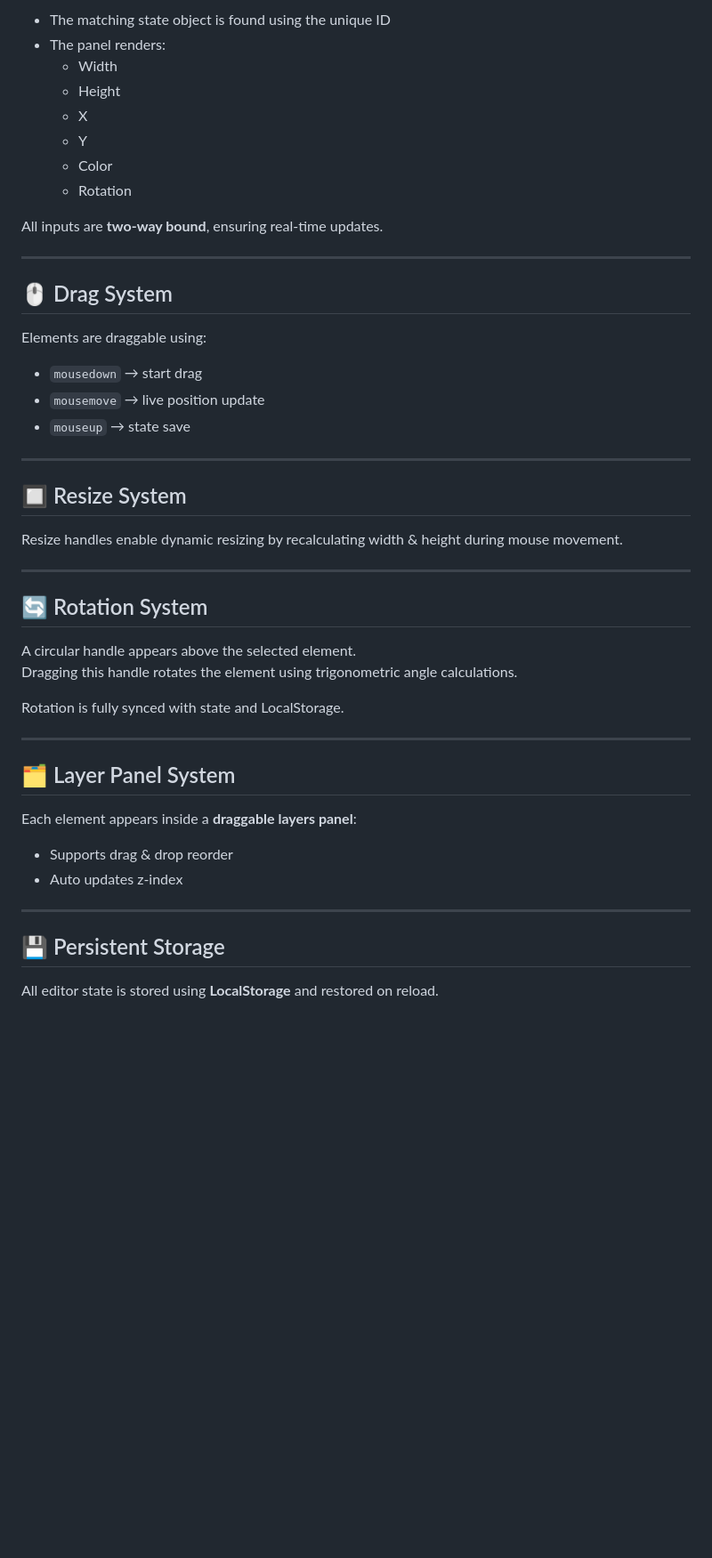
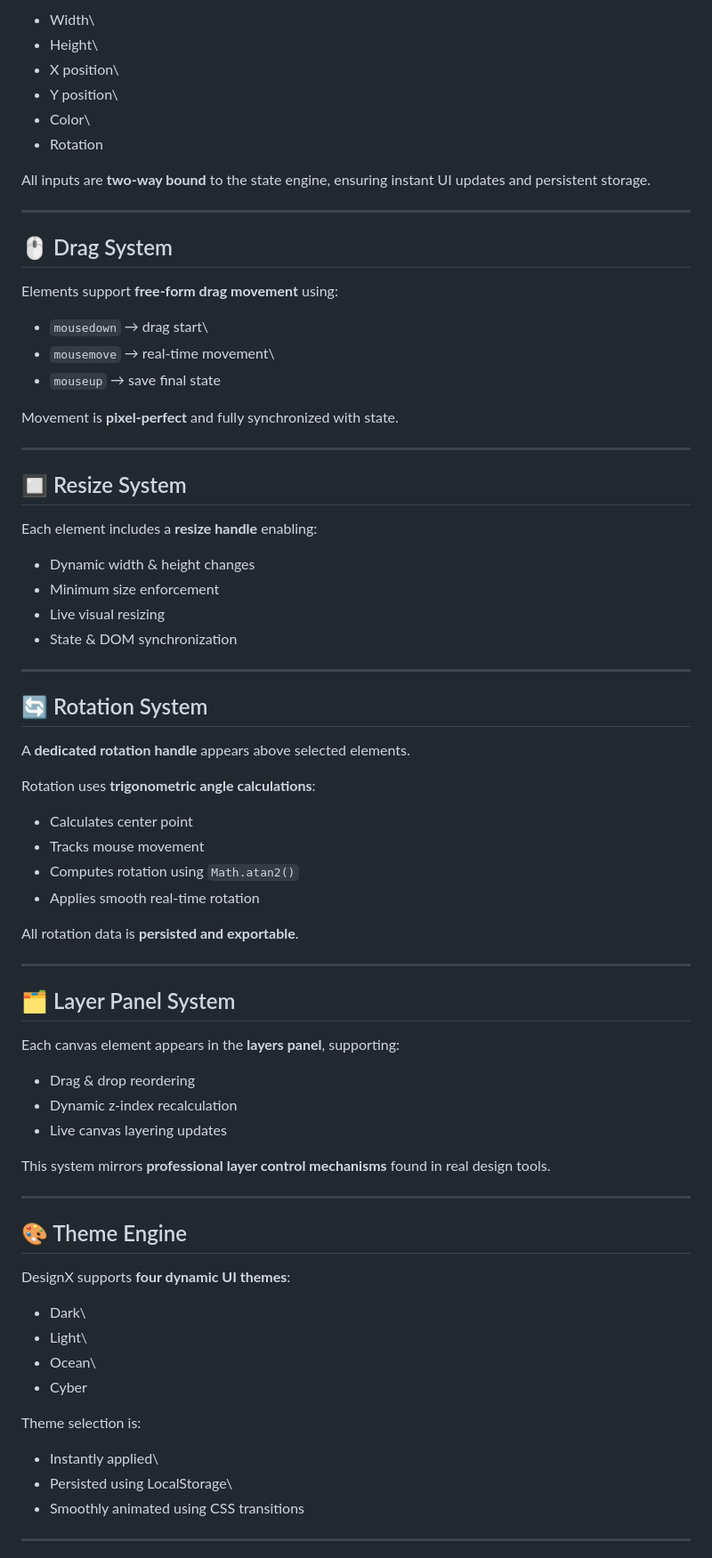
Before and after one commit to Garvit-Galhotra/Figma-Project, a Markdown page: README.md, the part around one of its changes. Shown at 89% size. GitHub-like rendering; blank space fills up the shorter version.

```diff
--- a/README.md
+++ b/README.md
@@ -50,51 +79,81 @@ On element selection:
 
-- The matching state object is found using the unique ID
-- The panel renders:
-  - Width
-  - Height
-  - X
-  - Y
-  - Color
-  - Rotation
+- Width\
+- Height\
+- X position\
+- Y position\
+- Color\
+- Rotation
 
-All inputs are **two-way bound**, ensuring real-time updates.
+All inputs are **two-way bound** to the state engine, ensuring instant
+UI updates and persistent storage.
 
 ---
 
 ## 🖱️ Drag System
 
-Elements are draggable using:
+Elements support **free-form drag movement** using:
 
-- `mousedown` → start drag
-- `mousemove` → live position update
-- `mouseup` → state save
+- `mousedown` → drag start\
+- `mousemove` → real-time movement\
+- `mouseup` → save final state
+
+Movement is **pixel-perfect** and fully synchronized with state.
 
 ---
 
 ## 🔲 Resize System
 
-Resize handles enable dynamic resizing by recalculating width & height during mouse movement.
+Each element includes a **resize handle** enabling:
+
+- Dynamic width & height changes
+- Minimum size enforcement
+- Live visual resizing
+- State & DOM synchronization
 
 ---
 
 ## 🔄 Rotation System
 
-A circular handle appears above the selected element.
-Dragging this handle rotates the element using trigonometric angle calculations.
+A **dedicated rotation handle** appears above selected elements.
 
-Rotation is fully synced with state and LocalStorage.
+Rotation uses **trigonometric angle calculations**:
+
+- Calculates center point
+- Tracks mouse movement
+- Computes rotation using `Math.atan2()`
+- Applies smooth real-time rotation
+
+All rotation data is **persisted and exportable**.
 
 ---
 
 ## 🗂️ Layer Panel System
 
-Each element appears inside a **draggable layers panel**:
+Each canvas element appears in the **layers panel**, supporting:
 
-- Supports drag & drop reorder
-- Auto updates z-index
+- Drag & drop reordering
+- Dynamic z-index recalculation
+- Live canvas layering updates
+
+This system mirrors **professional layer control mechanisms** found in
+real design tools.
 
 ---
 
-## 💾 Persistent Storage
+## 🎨 Theme Engine
 
-All editor state is stored using **LocalStorage** and restored on reload.
+DesignX supports **four dynamic UI themes**:
+
+- Dark\
+- Light\
+- Ocean\
+- Cyber
+
+Theme selection is:
+
+- Instantly applied\
+- Persisted using LocalStorage\
+- Smoothly animated using CSS transitions
+
+---
+
```
Also changed, not shown: other parts of README.md (+129 -38 lines).
